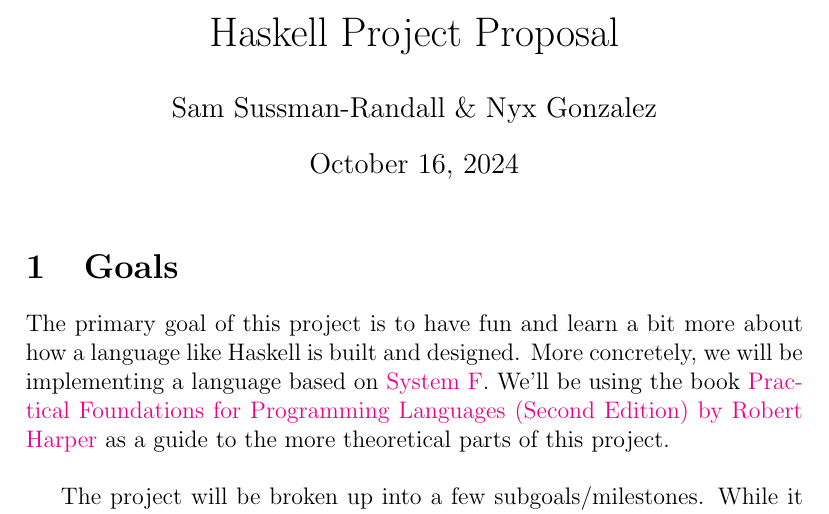
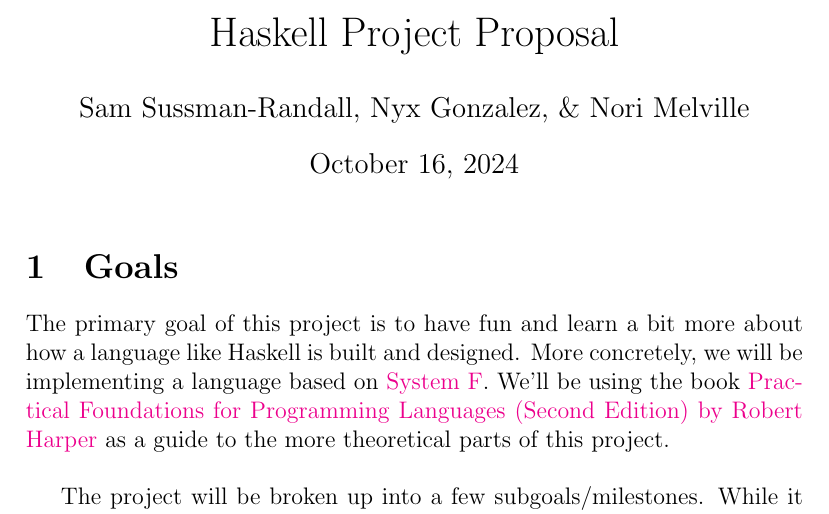
Before and after one commit to SamsTheNerd/hoki-lang, a LaTeX document (proposal/proposal.tex): part of page 1 of 2, cut so that both start at the same text. Compiled offline with pdfLaTeX.

Commit message:
add nori

```diff
--- a/proposal/proposal.tex
+++ b/proposal/proposal.tex
@@ -7,7 +7,7 @@
 
 \begin{document}
 \title{Haskell Project Proposal}
-\author{Sam Sussman-Randall \& Nyx Gonzalez}
+\author{Sam Sussman-Randall, Nyx Gonzalez, \& Nori Melville }
 \date{\today}
 \maketitle
 
```
Also changed, not shown: proposal/proposal.pdf.
